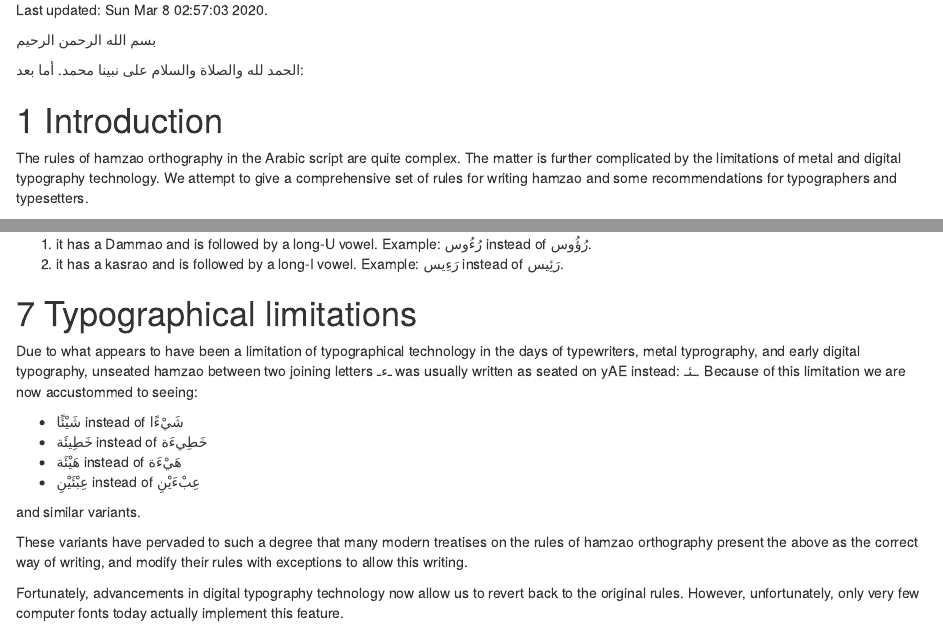
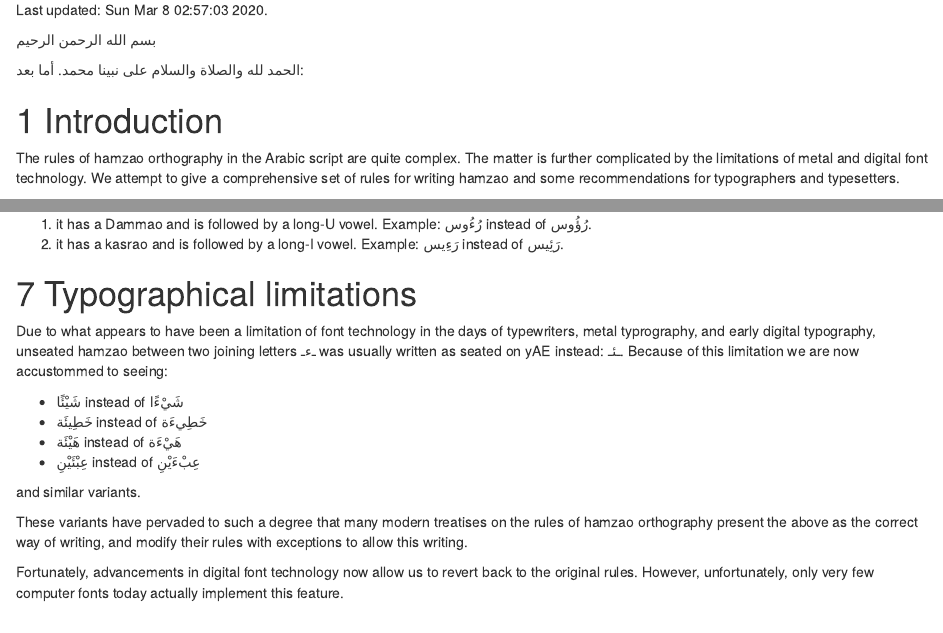
Before and after one commit to adamiturabi/hamza-rules, an R Markdown document (index.Rmd): the page in a window 1100 px wide, from 100 px down, and a second part further down, joined at a grey line. Rendered offline with R 4.5, knitr and Pandoc, with nearby package versions; drawn as R Markdown's standard HTML page in place of the format the file asks for.

Commit message:
Attemped to resolve difference between font and typography

```diff
--- a/index.Rmd
+++ b/index.Rmd
@@ -45,7 +45,7 @@ Last updated: `r datetime`.
 
 # Introduction
 
-The rules of [hamzao]{.trn} orthography in the Arabic script are quite complex. The matter is further complicated by the limitations of metal and digital typography technology. We attempt to give a comprehensive set of rules for writing [hamzao]{.trn} and some recommendations for typographers and typesetters.
+The rules of [hamzao]{.trn} orthography in the Arabic script are quite complex. The matter is further complicated by the limitations of metal and digital font technology. We attempt to give a comprehensive set of rules for writing [hamzao]{.trn} and some recommendations for typographers and typesetters.
 
 # Disclaimer
 
@@ -174,7 +174,7 @@ A second variant is to write [hamzao]{.trn} unseated when:
 
 # Typographical limitations
 
-Due to what appears to have been a limitation of typographical technology in the days of typewriters, metal typrography, and early digital typography, unseated [hamzao]{.trn} between two joining letters [ـءـ]{.ar} was usually written as seated on [yAE]{.trn} instead: [ـئـ]{.ar}. Because of this limitation we are now accustommed to seeing:
+Due to what appears to have been a limitation of font technology in the days of typewriters, metal typrography, and early digital typography, unseated [hamzao]{.trn} between two joining letters [ـءـ]{.ar} was usually written as seated on [yAE]{.trn} instead: [ـئـ]{.ar}. Because of this limitation we are now accustommed to seeing:
 
 + [شَيْئًا]{.ar} instead of [شَيْءًا]{.ar}
 + [خَطِيئَة]{.ar} instead of [خَطِيءَة]{.ar}
@@ -185,7 +185,7 @@ and similar variants.
 
 These variants have pervaded to such a degree that many modern treatises on the rules of [hamzao]{.trn} orthography present the above as the correct way of writing, and modify their rules with exceptions to allow this writing.
 
-Fortunately, advancements in digital typography technology now allow us to revert back to the original rules. However, unfortunately, only very few computer fonts today actually implement this feature.
+Fortunately, advancements in digital font technology now allow us to revert back to the original rules. However, unfortunately, only very few computer fonts today actually implement this feature.
 
 Two fonts, of which we are aware, that do allow the preferred orthography are:
 
```
Also changed, not shown: 1 other file.
